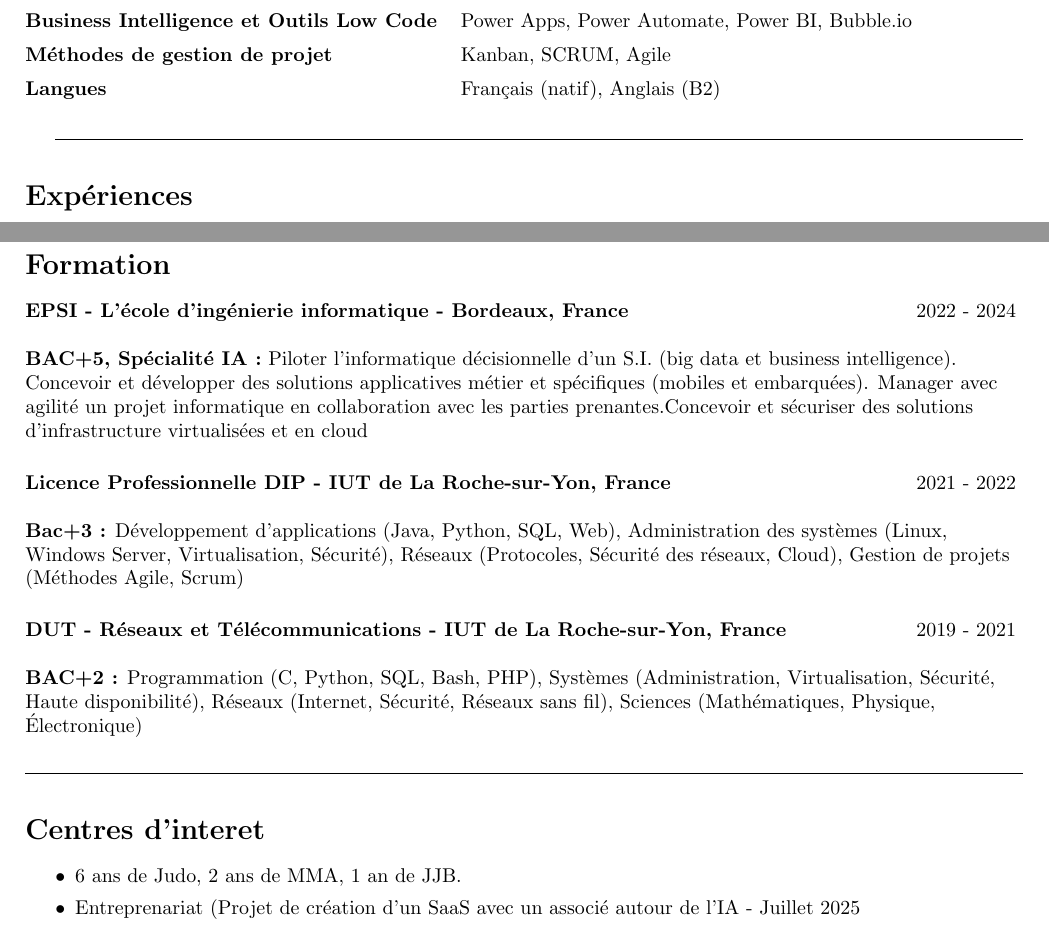
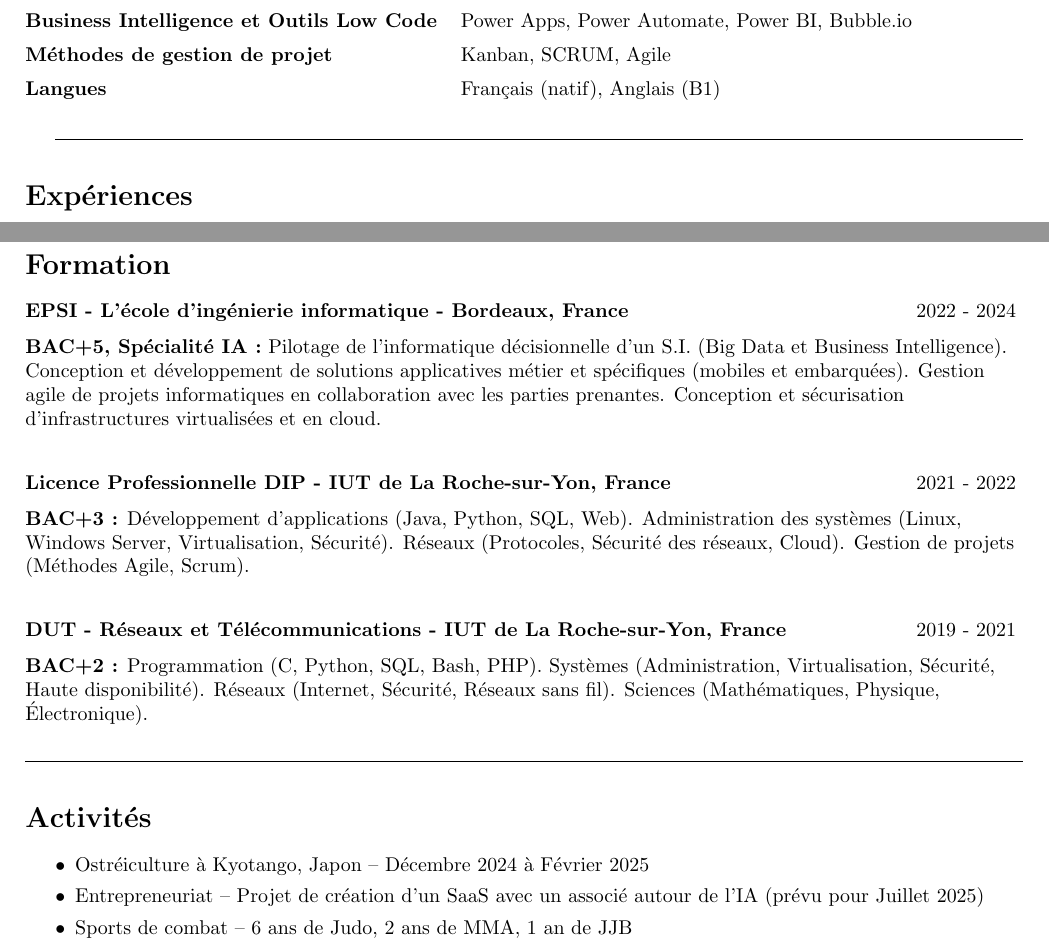
Before and after one commit to tomaubry/CV, a LaTeX CV (cv_tom_aubry.tex): two parts of pages 1 and 2 of 2, joined at a grey line, cut so that both start at the same text. Compiled offline with pdfLaTeX.

Commit message:
commit de mon cv3

```diff
--- a/cv_tom_aubry.tex
+++ b/cv_tom_aubry.tex
@@ -74,7 +74,7 @@ Diplômé Bac+5 en ingénierie informatique avec une spécialisation en IA, j’
   \textbf{Méthodes de gestion de projet} & Kanban, SCRUM, Agile \\
   \addlinespace[5pt] % Add margin below this row
 
-  \textbf{Langues} & Français (natif), Anglais (B2)
+  \textbf{Langues} & Français (natif), Anglais (B1)
 \end{tabularx}
 
 
@@ -141,23 +141,29 @@ Vendée Metiers - La Roche-sur-Yon, Pays de la Loire, France
 \vspace{2ex}
 \hrulefill
 \section*{Formation}
-\paragraph{EPSI - L'école d'ingénierie informatique - Bordeaux, France }\hspace*{\fill}2022 - 2024
-\vspace{\baselineskip}
 
-\textbf{BAC+5, Spécialité IA :} Piloter l’informatique décisionnelle d’un S.I. (big data et business intelligence). Concevoir et développer des solutions applicatives métier et spécifiques (mobiles et embarquées). Manager avec agilité un projet informatique en collaboration avec les parties prenantes.Concevoir et sécuriser des solutions d’infrastructure virtualisées et en cloud
+\paragraph{EPSI - L'école d'ingénierie informatique - Bordeaux, France} \hspace*{\fill} 2022 - 2024
+\vspace{0.5\baselineskip}
+
+
+\textbf{BAC+5, Spécialité IA :} Pilotage de l’informatique décisionnelle d’un S.I. (Big Data et Business Intelligence). Conception et développement de solutions applicatives métier et spécifiques (mobiles et embarquées). Gestion agile de projets informatiques en collaboration avec les parties prenantes. Conception et sécurisation d’infrastructures virtualisées et en cloud.
+\vspace{0.5\baselineskip} % Ajuste l'espace avant un nouveau paragraphe
 
 %%%%%%%%%%%%%%%%%%%%%%%%%%%%%%%%%%%%%%%%%%%%%%
 
-\paragraph{Licence Professionnelle DIP - IUT de La Roche-sur-Yon, France }\hspace*{\fill}2021 - 2022
-\vspace{\baselineskip}
+\paragraph{Licence Professionnelle DIP - IUT de La Roche-sur-Yon, France} \hspace*{\fill} 2021 - 2022
+\vspace{0.5\baselineskip}
 
-\textbf{Bac+3 :} Développement d'applications (Java, Python, SQL, Web), Administration des systèmes (Linux, Windows Server, Virtualisation, Sécurité), Réseaux (Protocoles, Sécurité des réseaux, Cloud), Gestion de projets (Méthodes Agile, Scrum)
+\textbf{BAC+3 :} Développement d'applications (Java, Python, SQL, Web). Administration des systèmes (Linux, Windows Server, Virtualisation, Sécurité). Réseaux (Protocoles, Sécurité des réseaux, Cloud). Gestion de projets (Méthodes Agile, Scrum).
+\vspace{0.5\baselineskip} % Ajuste l'espace avant un nouveau paragraphe
 
 %%%%%%%%%%%%%%%%%%%%%%%%%%%%%%%%%%%%%%%%%%%%%%
-\paragraph{DUT - Réseaux et Télécommunications - IUT de La Roche-sur-Yon, France }\hspace*{\fill}2019 - 2021
-\vspace{\baselineskip}
 
-\textbf{BAC+2 :} Programmation (C, Python, SQL, Bash, PHP), Systèmes (Administration, Virtualisation, Sécurité, Haute disponibilité), Réseaux (Internet, Sécurité, Réseaux sans fil), Sciences (Mathématiques, Physique, Électronique)
+\paragraph{DUT - Réseaux et Télécommunications - IUT de La Roche-sur-Yon, France} \hspace*{\fill} 2019 - 2021
+\vspace{0.5\baselineskip}
+
+\textbf{BAC+2 :} Programmation (C, Python, SQL, Bash, PHP). Systèmes (Administration, Virtualisation, Sécurité, Haute disponibilité). Réseaux (Internet, Sécurité, Réseaux sans fil). Sciences (Mathématiques, Physique, Électronique).
+
 %%%%%%%%%%%%%%%%%%%%%%%%%%%%%%%%%%%%%%%%%%%%%%
 
 
@@ -167,9 +173,10 @@ Vendée Metiers - La Roche-sur-Yon, Pays de la Loire, France
 \vspace{2ex}
 \hrulefill
 
-\section*{Centres d'interet}
+\section*{Activités}
 \begin{itemize}
-  \item 6 ans de Judo, 2 ans de MMA, 1 an de JJB.
-  \item Entreprenariat (Projet de création d'un SaaS avec un associé autour de l'IA -  Juillet 2025
+  \item Ostréiculture à Kyotango, Japon – Décembre 2024 à Février 2025
+  \item Entrepreneuriat – Projet de création d'un SaaS avec un associé autour de l'IA (prévu pour Juillet 2025)
+  \item Sports de combat – 6 ans de Judo, 2 ans de MMA, 1 an de JJB
 \end{itemize}
 \end{document}
```
